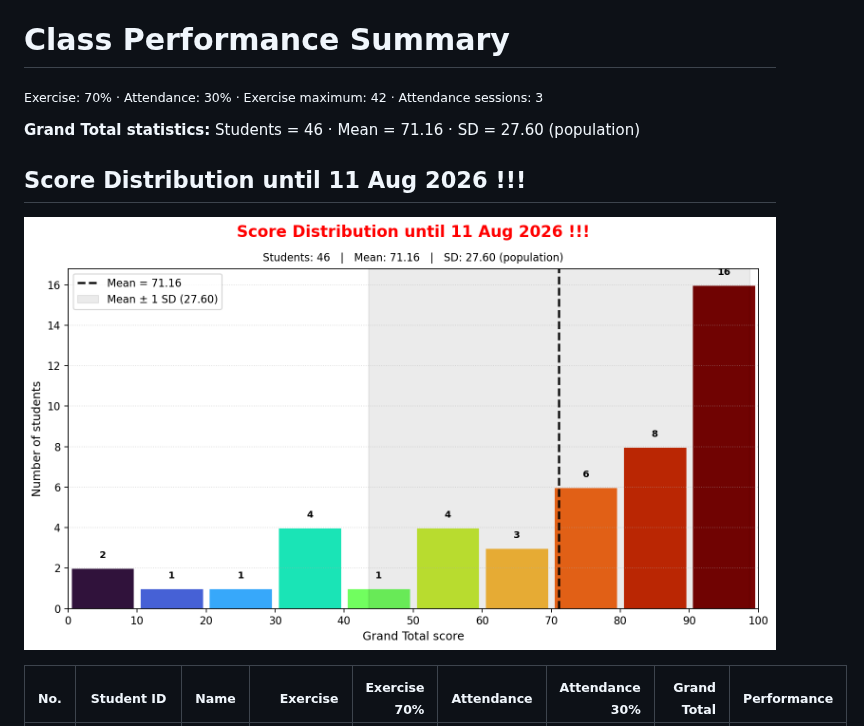
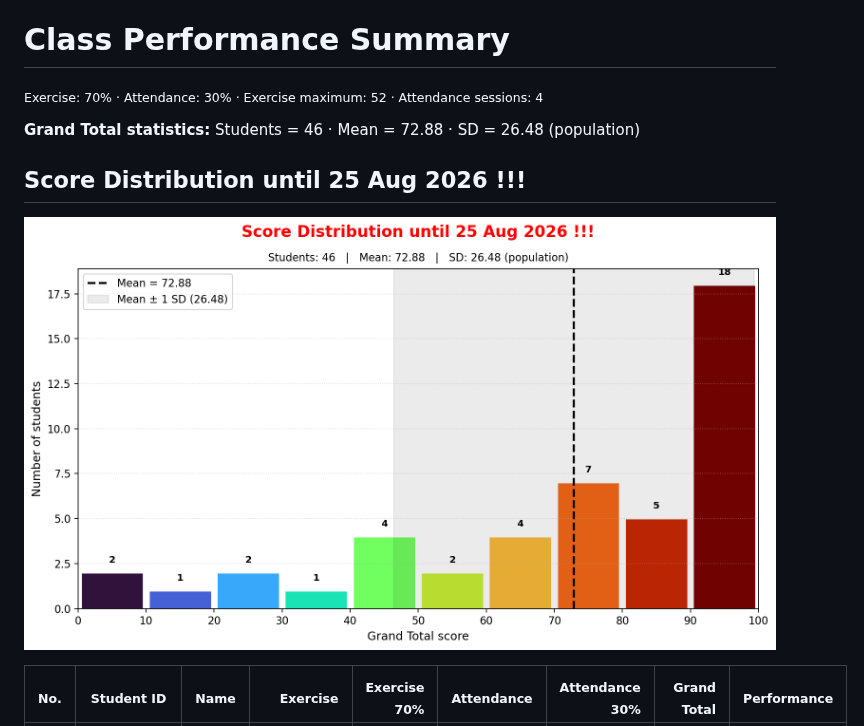
Before and after one commit to phisan-chula/2026-KU_MapProjection, a Markdown page: Score_Summary.md, the part around one of its changes. Rendered like a GitHub page; pictures changed too: Grand_Total_Histogram.png.

```diff
--- a/Score_Summary.md
+++ b/Score_Summary.md
@@ -1,10 +1,10 @@
 # Class Performance Summary
 
-<sub>Exercise: 70% · Attendance: 30% · Exercise maximum: 42 · Attendance sessions: 3</sub>
+<sub>Exercise: 70% · Attendance: 30% · Exercise maximum: 52 · Attendance sessions: 4</sub>
 
-**Grand Total statistics:** Students = 46 · Mean = 71.16 · SD = 27.60 (population)
+**Grand Total statistics:** Students = 46 · Mean = 72.88 · SD = 26.48 (population)
 
-## <span style="color:red">Score Distribution until 11 Aug 2026 !!!</span>
+## <span style="color:red">Score Distribution until 25 Aug 2026 !!!</span>
 
 ![Grand Total score histogram](Grand_Total_Histogram.png)
 
```
Also changed, not shown: other parts of Score_Summary.md (+46 -46 lines), 2 other files.
